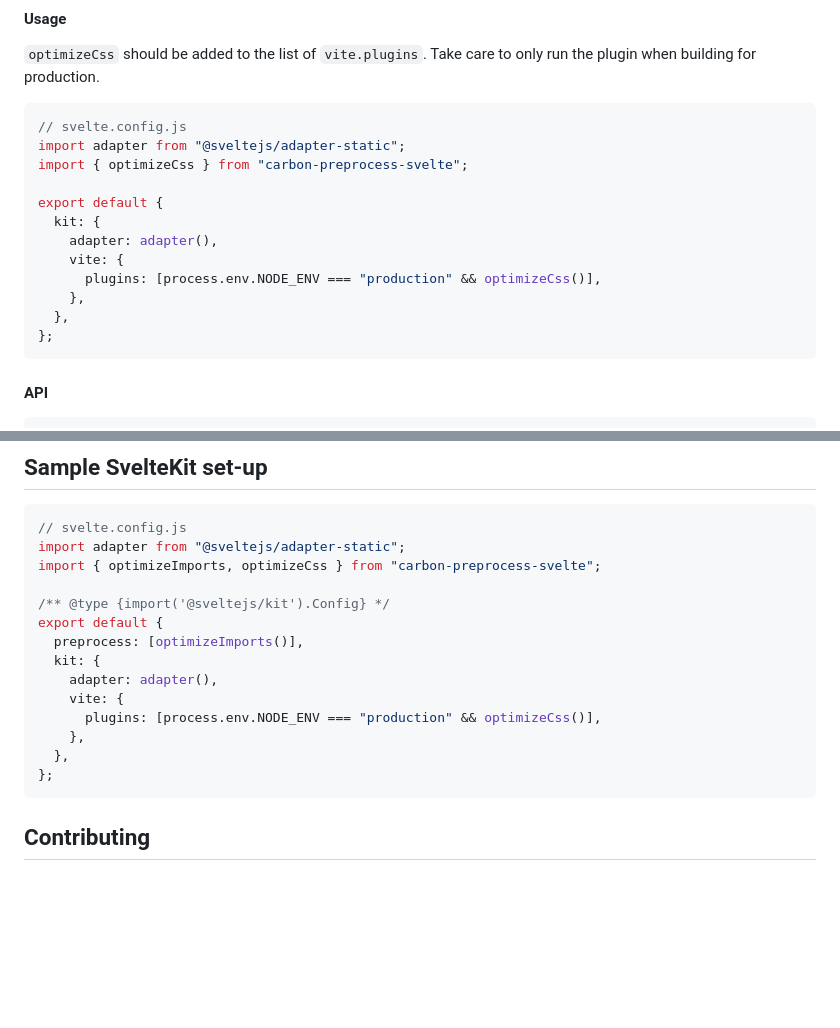
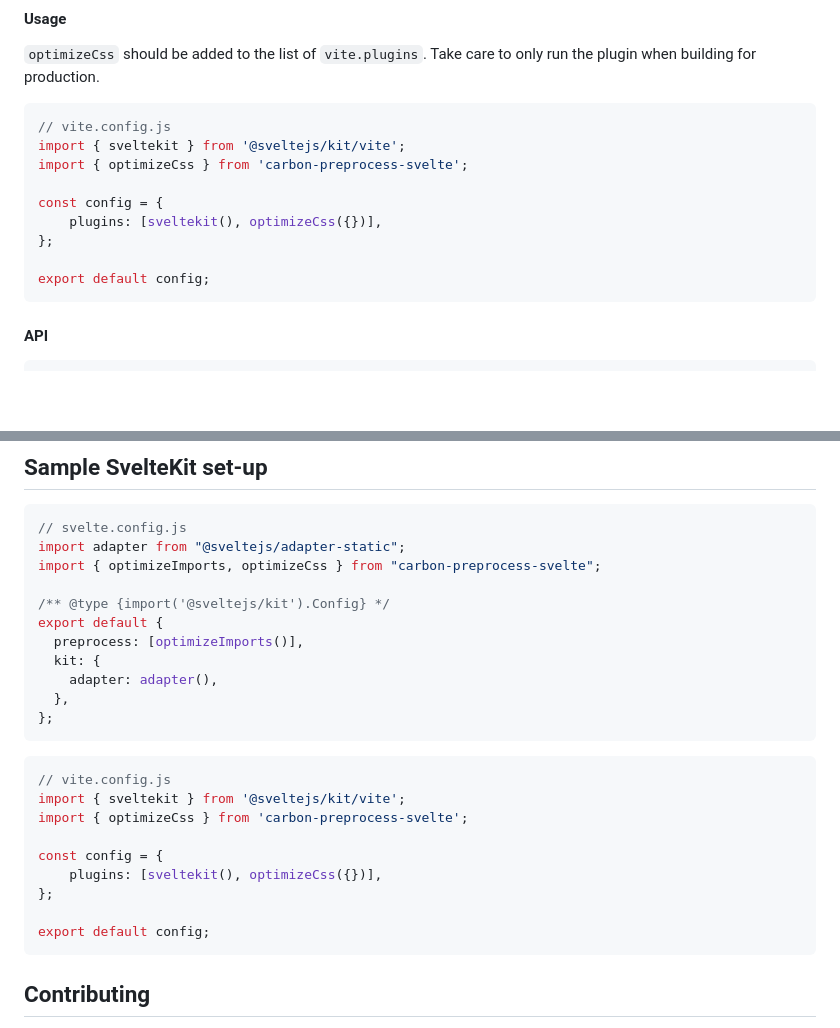
Before and after one commit to carbon-design-system/carbon-preprocess-svelte, a Markdown page: README.md, 2 parts joined by grey strips. Drawn GitHub-style; blank space fills up the shorter version.

````diff
--- a/README.md
+++ b/README.md
@@ -84,18 +84,15 @@ export default {
 `optimizeCss` should be added to the list of `vite.plugins`. Take care to only run the plugin when building for production.
 
 ```js
-// svelte.config.js
-import adapter from "@sveltejs/adapter-static";
-import { optimizeCss } from "carbon-preprocess-svelte";
+// vite.config.js
+import { sveltekit } from '@sveltejs/kit/vite';
+import { optimizeCss } from 'carbon-preprocess-svelte';
 
-export default {
-  kit: {
-    adapter: adapter(),
-    vite: {
-      plugins: [process.env.NODE_ENV === "production" && optimizeCss()],
-    },
-  },
+const config = {
+	plugins: [sveltekit(), optimizeCss({})],
 };
+
+export default config;
 ```
 
 #### API
@@ -455,11 +452,19 @@ export default {
   preprocess: [optimizeImports()],
   kit: {
     adapter: adapter(),
-    vite: {
-      plugins: [process.env.NODE_ENV === "production" && optimizeCss()],
-    },
   },
 };
+```
+```js
+// vite.config.js
+import { sveltekit } from '@sveltejs/kit/vite';
+import { optimizeCss } from 'carbon-preprocess-svelte';
+
+const config = {
+	plugins: [sveltekit(), optimizeCss({})],
+};
+
+export default config;
 ```
 
 ## Contributing
````
